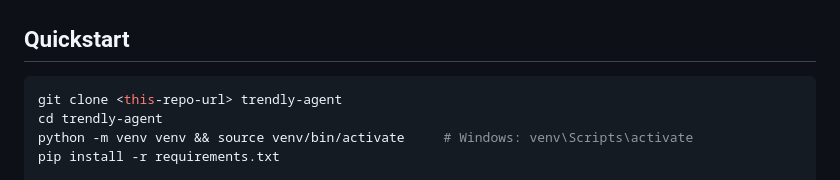
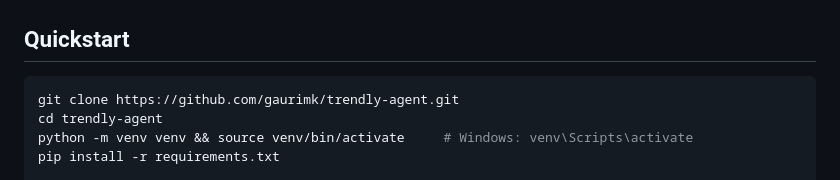
Before and after one commit to gaurimk/trendly-agent, a Markdown page: README.md, the part around the change. GitHub-like rendering.

````diff
--- a/README.md
+++ b/README.md
@@ -12,7 +12,7 @@ Built for the Yellow.ai FDE (Intern) screening assignment.
 ## Quickstart
 
 ```bash
-git clone <this-repo-url> trendly-agent
+git clone https://github.com/gaurimk/trendly-agent.git
 cd trendly-agent
 python -m venv venv && source venv/bin/activate     # Windows: venv\Scripts\activate
 pip install -r requirements.txt
````
